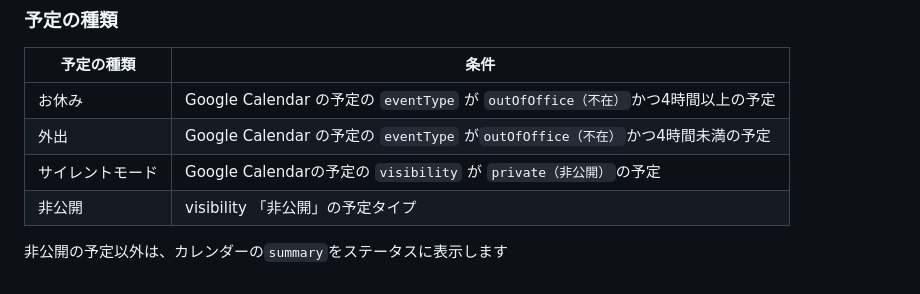
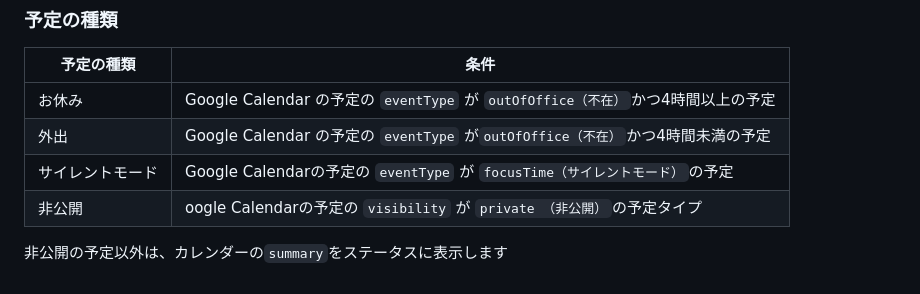
Before and after one commit to okitan/GoogleCalendarToSlackStatus, a Markdown page: README.md, the part around the change. Rendered like a GitHub page.

Commit message:
:memo: fix README.md

```diff
--- a/README.md
+++ b/README.md
@@ -79,7 +79,7 @@ Google Calendar To Slack Status は次の条件にあてはまる予定を取り
 | ---------------- | -------------------------------------------------------------------------------- |
 | お休み           | Google Calendar の予定の `eventType` が `outOfOffice（不在）`かつ4時間以上の予定 |
 | 外出             | Google Calendar の予定の `eventType` が`outOfOffice（不在）`かつ4時間未満の予定  |
-| サイレントモード | Google Calendarの予定の `visibility` が `private（非公開）`の予定                |
-| 非公開           | visibility 「非公開」の予定タイプ                                                |
+| サイレントモード | Google Calendarの予定の `eventType` が `focusTime（サイレントモード）`の予定     |
+| 非公開           | oogle Calendarの予定の `visibility` が `private （非公開）`の予定タイプ          |
 
 非公開の予定以外は、カレンダーの`summary`をステータスに表示します
```
